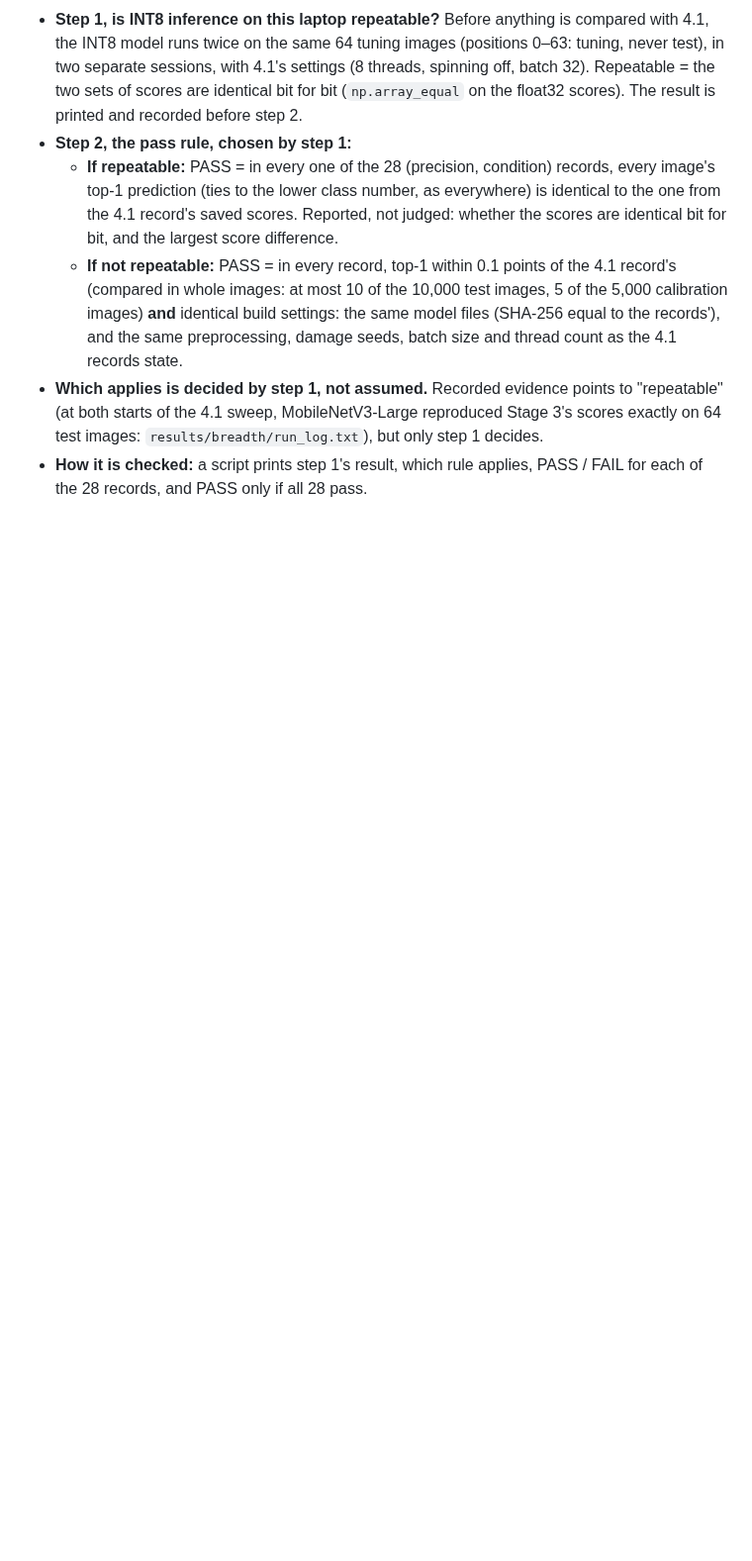
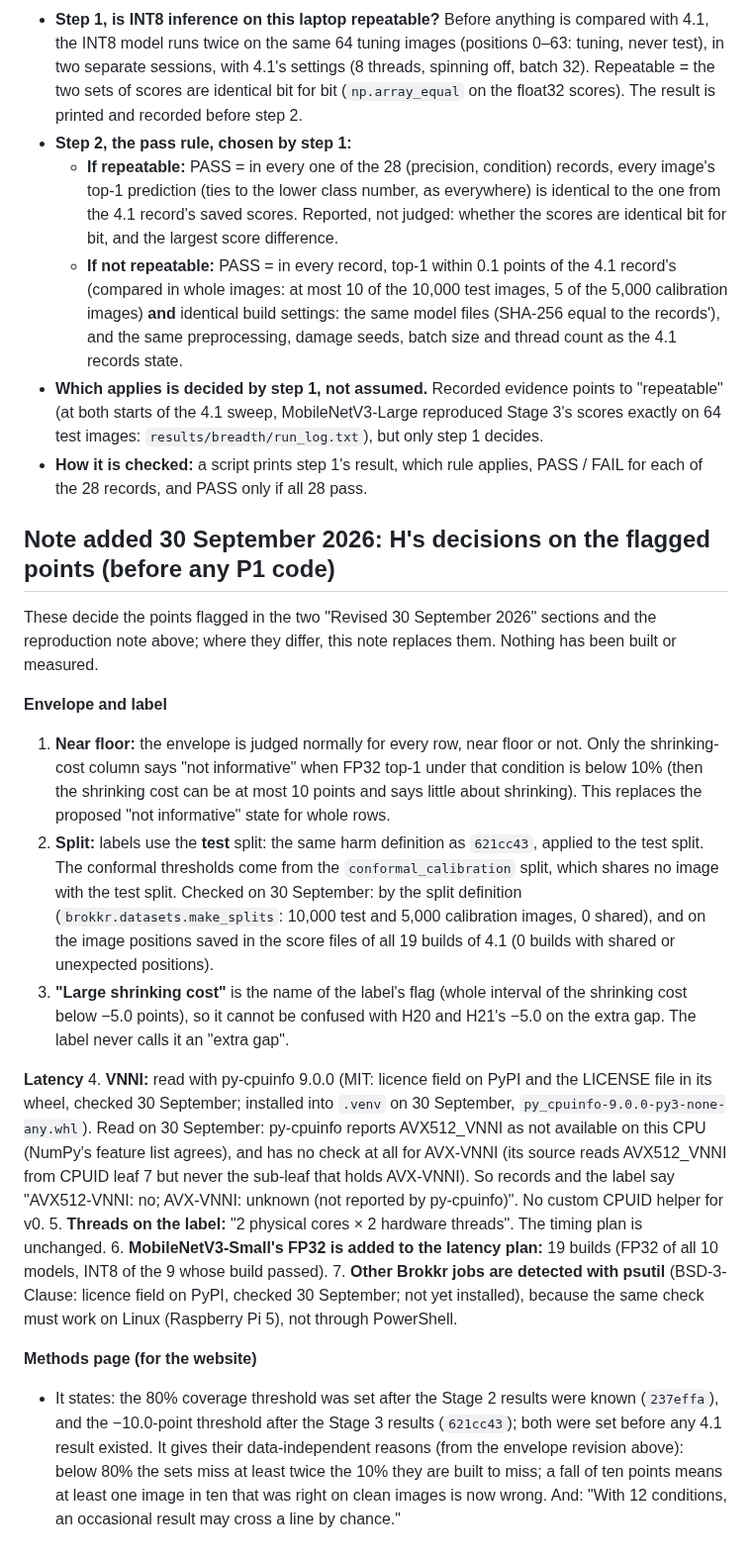
Before and after one commit to Vasco1290/Brokkr, a Markdown page: docs/hypotheses_stage4.md, the part around the change. Shown at 99% size. Drawn GitHub-style; blank space fills up the shorter version.

Commit message:
H's decisions of 30 Sept: envelope judged normally, test split, 'large shrinking cost', VNNI via py-cpuinfo, 19 latency builds, psutil

```diff
--- a/docs/hypotheses_stage4.md
+++ b/docs/hypotheses_stage4.md
@@ -1114,3 +1114,44 @@ Fixed by H before `brokkr test` exists or runs.
   images: `results/breadth/run_log.txt`), but only step 1 decides.
 - **How it is checked:** a script prints step 1's result, which rule applies, PASS / FAIL for each of
   the 28 records, and PASS only if all 28 pass.
+
+## Note added 30 September 2026: H's decisions on the flagged points (before any P1 code)
+
+These decide the points flagged in the two "Revised 30 September 2026" sections and the reproduction
+note above; where they differ, this note replaces them. Nothing has been built or measured.
+
+**Envelope and label**
+1. **Near floor:** the envelope is judged normally for every row, near floor or not. Only the
+   shrinking-cost column says "not informative" when FP32 top-1 under that condition is below 10%
+   (then the shrinking cost can be at most 10 points and says little about shrinking). This replaces
+   the proposed "not informative" state for whole rows.
+2. **Split:** labels use the **test** split: the same harm definition as `621cc43`, applied to the test
+   split. The conformal thresholds come from the `conformal_calibration` split, which shares no image
+   with the test split. Checked on 30 September: by the split definition (`brokkr.datasets.make_splits`:
+   10,000 test and 5,000 calibration images, 0 shared), and on the image positions saved in the score
+   files of all 19 builds of 4.1 (0 builds with shared or unexpected positions).
+3. **"Large shrinking cost"** is the name of the label's flag (whole interval of the shrinking cost
+   below −5.0 points), so it cannot be confused with H20 and H21's −5.0 on the extra gap. The label never
+   calls it an "extra gap".
+
+**Latency**
+4. **VNNI:** read with py-cpuinfo 9.0.0 (MIT: licence field on PyPI and the LICENSE file in its wheel,
+   checked 30 September; installed into `.venv` on 30 September, `py_cpuinfo-9.0.0-py3-none-any.whl`).
+   Read on 30 September: py-cpuinfo reports AVX512_VNNI as not available on this CPU (NumPy's feature
+   list agrees), and has no check at all for AVX-VNNI (its source reads AVX512_VNNI from CPUID leaf 7
+   but never the sub-leaf that holds AVX-VNNI). So records and the label say "AVX512-VNNI: no;
+   AVX-VNNI: unknown (not reported by py-cpuinfo)". No custom CPUID helper for v0.
+5. **Threads on the label:** "2 physical cores × 2 hardware threads". The timing plan is unchanged.
+6. **MobileNetV3-Small's FP32 is added to the latency plan:** 19 builds (FP32 of all 10 models, INT8 of
+   the 9 whose build passed).
+7. **Other Brokkr jobs are detected with psutil** (BSD-3-Clause: licence field on PyPI, checked 30
+   September; not yet installed), because the same check must work on Linux (Raspberry Pi 5), not
+   through PowerShell.
+
+**Methods page (for the website)**
+- It states: the 80% coverage threshold was set after the Stage 2 results were known (`237effa`), and
+  the −10.0-point threshold after the Stage 3 results (`621cc43`); both were set before any 4.1 result
+  existed. It gives their data-independent reasons (from the envelope revision above): below 80% the
+  sets miss at least twice the 10% they are built to miss; a fall of ten points means at least one
+  image in ten that was right on clean images is now wrong. And: "With 12 conditions, an occasional
+  result may cross a line by chance."
```
